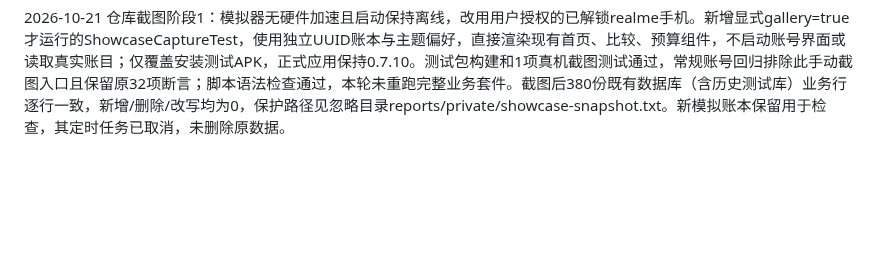
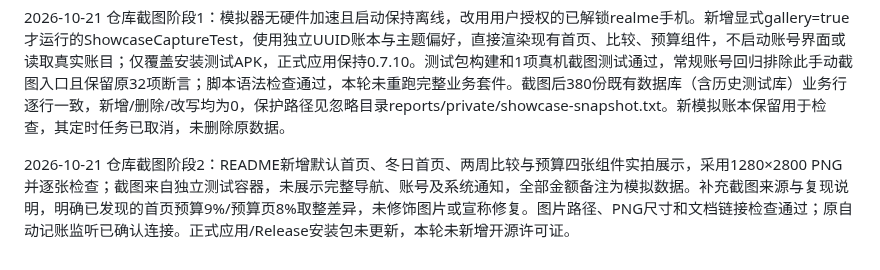
Before and after one commit to wambiton/daily-ledger, a Markdown page: 开发进度.md, the part around the change. Drawn GitHub-style; blank space fills up the shorter version.

```diff
--- a/开发进度.md
+++ b/开发进度.md
@@ -171,3 +171,5 @@ P4 会话服务：实现15分钟访问令牌、30天刷新令牌、刷新轮换
 2026-10-20 公开试用准备阶段1：README新增试用邀请、模拟账目体验顺序及直接反馈入口；新增GitHub Issues问题/建议表单与试用反馈指南，明确软件版本、设备、复现步骤和公开反馈脱敏要求，暂不添加开源许可证。PyYAML解析、表单字段/ID检查、本地文档链接和git diff --check通过；未修改业务代码，未执行业务回归。当前ADB没有连接设备，本轮不使用私人手机账目截图作公开展示；真实模拟账目界面展示留待独立截图阶段。
 
 2026-10-21 仓库截图阶段1：模拟器无硬件加速且启动保持离线，改用用户授权的已解锁realme手机。新增显式gallery=true才运行的ShowcaseCaptureTest，使用独立UUID账本与主题偏好，直接渲染现有首页、比较、预算组件，不启动账号界面或读取真实账目；仅覆盖安装测试APK，正式应用保持0.7.10。测试包构建和1项真机截图测试通过，常规账号回归排除此手动截图入口且保留原32项断言；脚本语法检查通过，本轮未重跑完整业务套件。截图后380份既有数据库（含历史测试库）业务行逐行一致，新增/删除/改写均为0，保护路径见忽略目录reports/private/showcase-snapshot.txt。新模拟账本保留用于检查，其定时任务已取消，未删除原数据。
+
+2026-10-21 仓库截图阶段2：README新增默认首页、冬日首页、两周比较与预算四张组件实拍展示，采用1280×2800 PNG并逐张检查；截图来自独立测试容器，未展示完整导航、账号及系统通知，全部金额备注为模拟数据。补充截图来源与复现说明，明确已发现的首页预算9%/预算页8%取整差异，未修饰图片或宣称修复。图片路径、PNG尺寸和文档链接检查通过；原自动记账监听已确认连接。正式应用/Release安装包未更新，本轮未新增开源许可证。
```
Also changed, not shown: README.md (+26 -1 lines), docs/界面截图说明.md (added, +40 -0 lines), docs/试用与反馈指南.md (+4 -0 lines), docs/images/budget.png (added), docs/images/comparison.png (added), docs/images/home-default.png (added), 1 other file.
